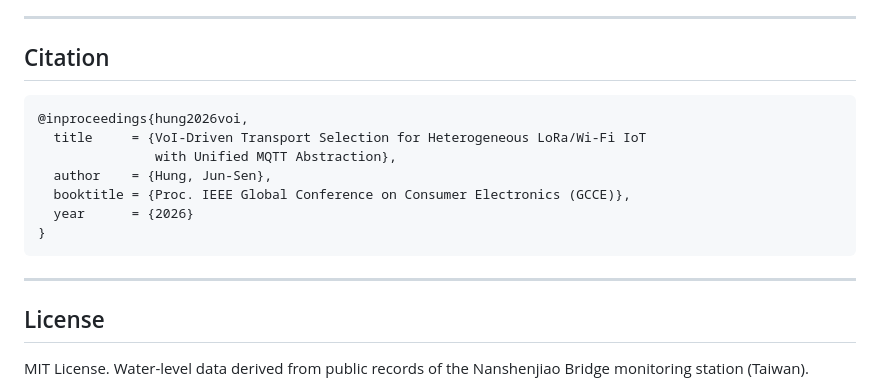
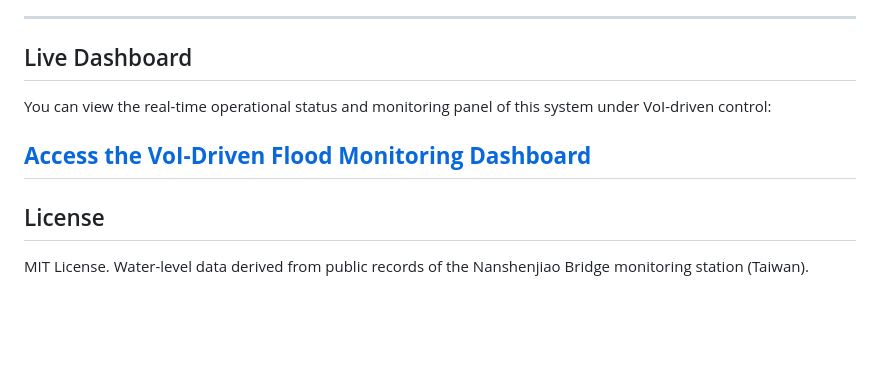
Before and after one commit to HungPage/VoI-Driven-Transport-Selection-for-Heterogeneous-LoRa-Wi-Fi-IoT-with-Unified-MQTT-Abstraction, a Markdown page: README.md, the part around the change. Rendered like a GitHub page; blank space fills up the shorter version.

````diff
--- a/README.md
+++ b/README.md
@@ -127,18 +127,11 @@ This is **model-based extrapolation**, not INA219 current measurement. Constants
 
 ---
 
-##  Citation
+## Live Dashboard
 
-```bibtex
-@inproceedings{hung2026voi,
-  title     = {VoI-Driven Transport Selection for Heterogeneous LoRa/Wi-Fi IoT
-               with Unified MQTT Abstraction},
-  author    = {Hung, Jun-Sen},
-  booktitle = {Proc. IEEE Global Conference on Consumer Electronics (GCCE)},
-  year      = {2026}
-}
-```
+You can view the real-time operational status and monitoring panel of this system under VoI-driven control:
 
+**[Access the VoI-Driven Flood Monitoring Dashboard](https://hungpage.github.io)**
 ---
 
 ##  License
````
